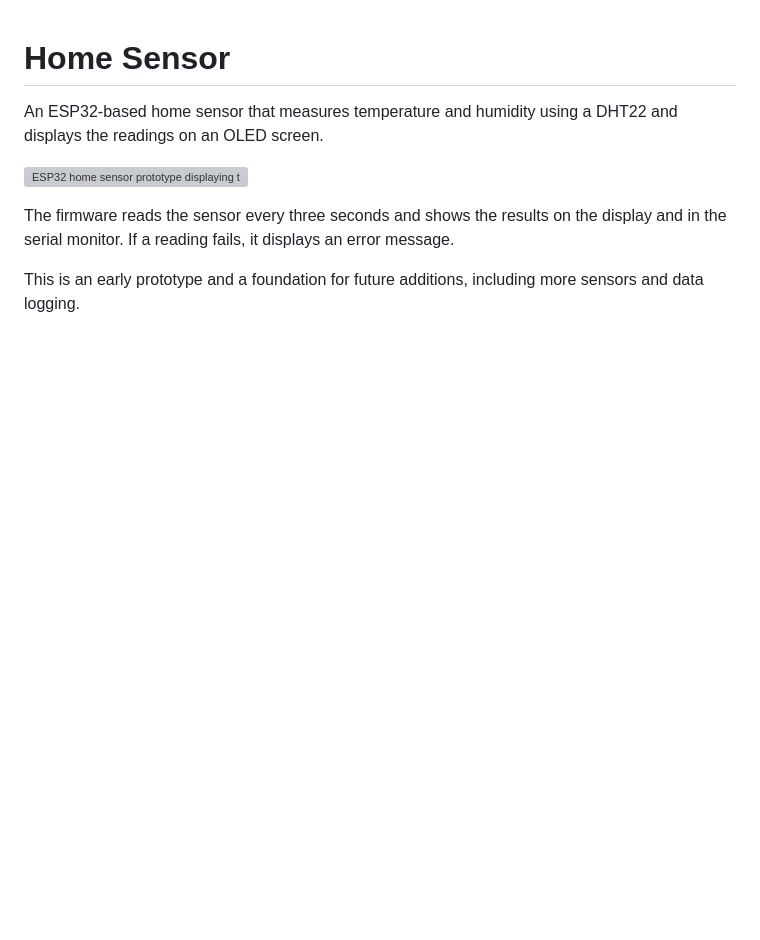
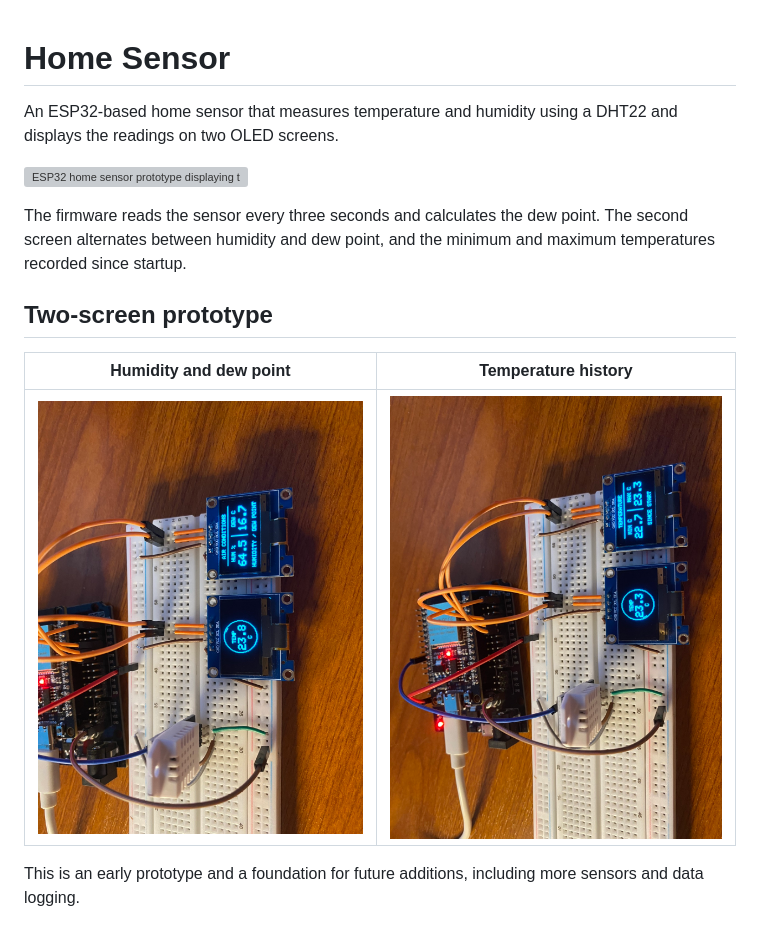
Before and after one commit to gxonthemix/Home-sensor, a Markdown page: README.md, the part around the change. GitHub-like rendering; pictures changed too: images/air-conditions.jpg (added), images/temperature-history.jpg (added); blank space fills up the shorter version; grey boxes are pictures that could not be loaded.

Commit message:
Add dual OLED display and sensor dashboard

```diff
--- a/README.md
+++ b/README.md
@@ -1,9 +1,15 @@
 # Home Sensor
 
-An ESP32-based home sensor that measures temperature and humidity using a DHT22 and displays the readings on an OLED screen.
+An ESP32-based home sensor that measures temperature and humidity using a DHT22 and displays the readings on two OLED screens.
 
 ![ESP32 home sensor prototype displaying temperature and humidity](images/Prototype_vol1.jpeg)
 
-The firmware reads the sensor every three seconds and shows the results on the display and in the serial monitor. If a reading fails, it displays an error message.
+The firmware reads the sensor every three seconds and calculates the dew point. The second screen alternates between humidity and dew point, and the minimum and maximum temperatures recorded since startup.
+
+## Two-screen prototype
+
+| Humidity and dew point | Temperature history |
+| :---: | :---: |
+| ![The prototype showing humidity and dew point](images/air-conditions.jpg) | ![The prototype showing minimum and maximum temperatures](images/temperature-history.jpg) |
 
 This is an early prototype and a foundation for future additions, including more sensors and data logging.
```
Also changed, not shown: 1 other file.
